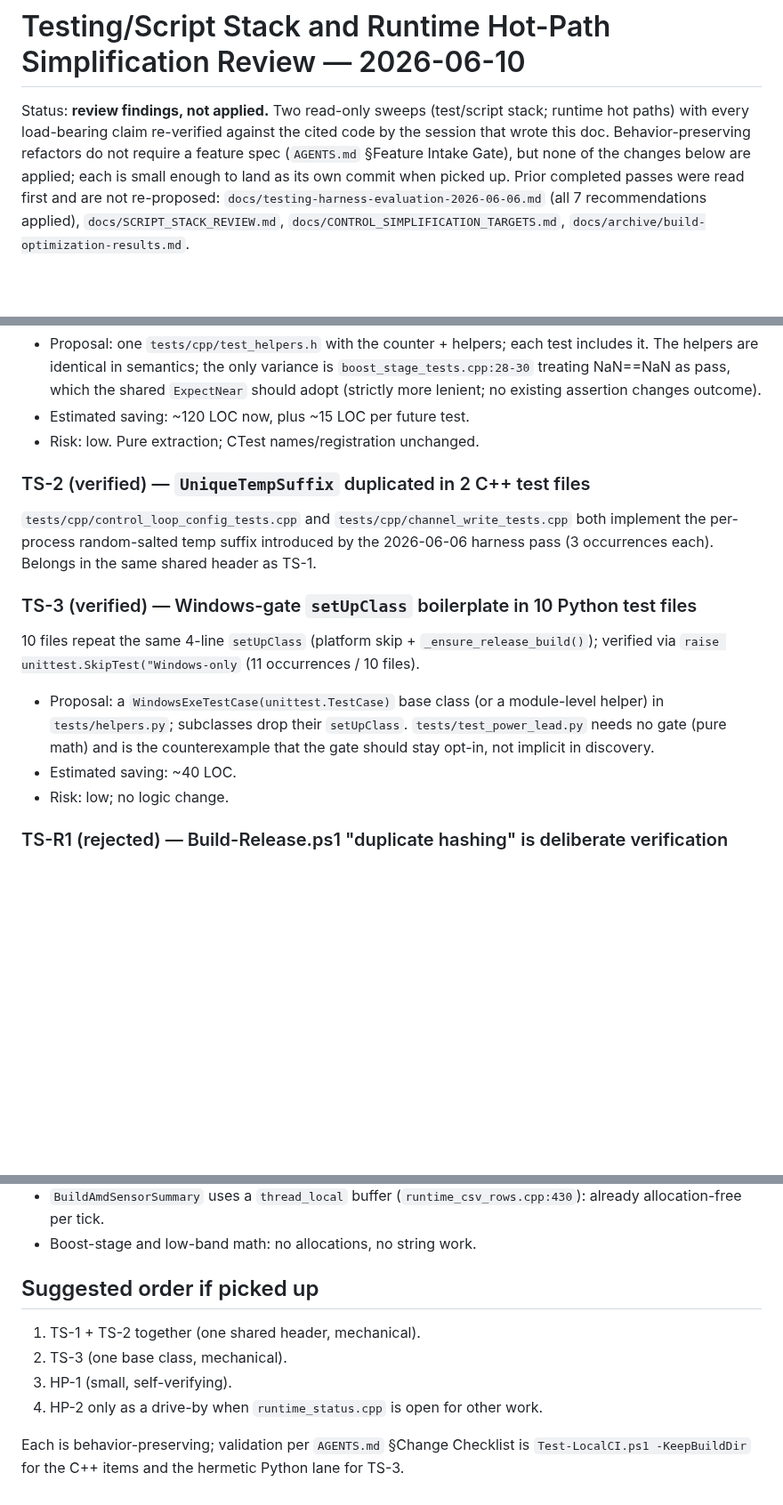
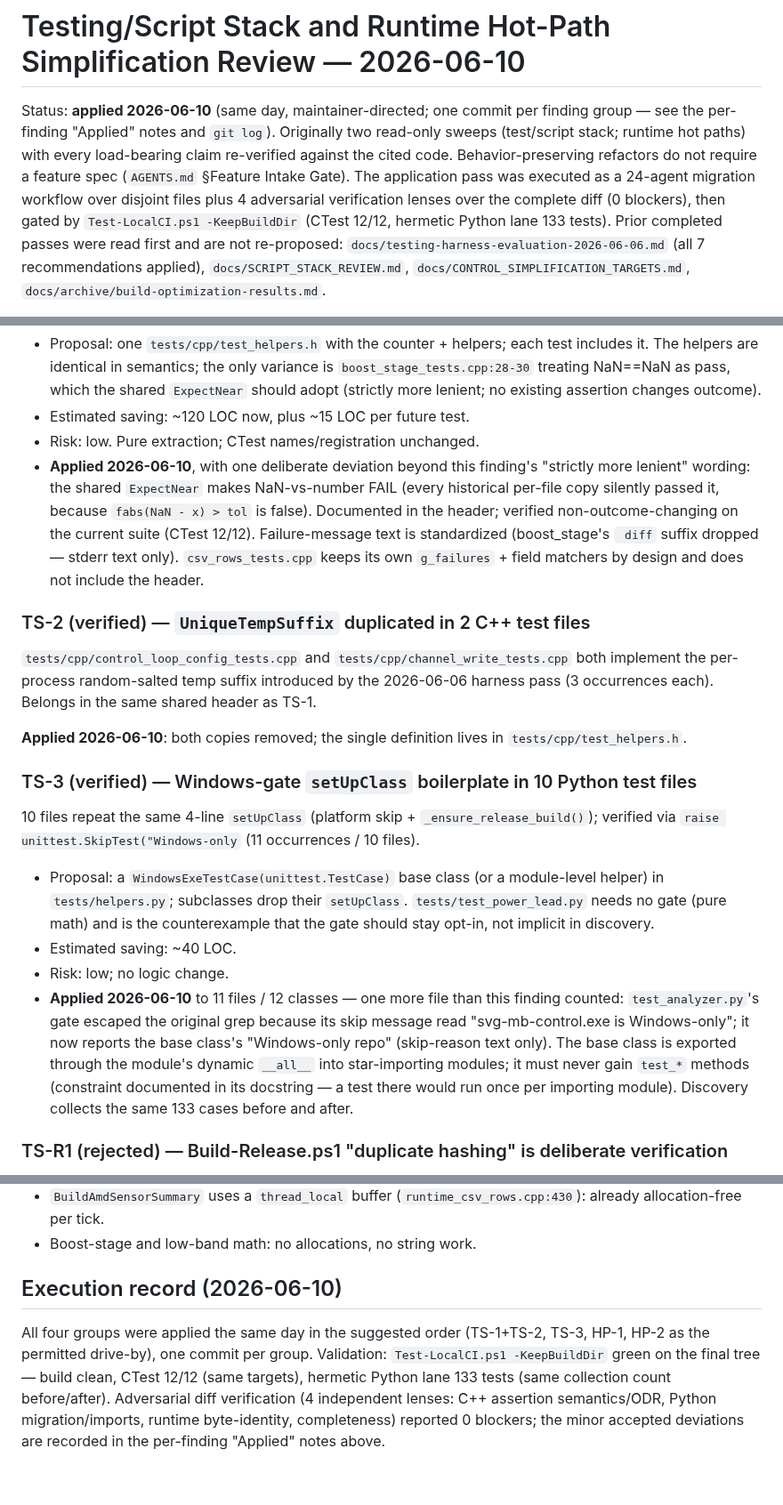
Before and after one commit to espensev/SVG-MB-Control, a Markdown page: docs/testing-and-hotpath-simplification-review-2026-06-10.md, 3 parts joined by grey strips. Shown at 89% size. Rendered like a GitHub page; blank space fills up the shorter version.

Commit message:
Record the applied simplification findings in the review doc
Flip the review from "not applied" to applied-with-deviations: per-
finding Applied notes (incl. the deliberate ExpectNear NaN-vs-number
strengthening, the 11th TS-3 file the original grep missed, and the
HP-2 drive-by condition being met) plus an execution record (24-agent
disjoint-file migration workflow, 4 adversarial diff lenses with 0
blockers, Test-LocalCI gate: CTest 12/12, Python lane 133, counts
unchanged). PATH_NOTES dated entry added.

Co-Authored-By: Claude Fable 5 <noreply@anthropic.com>

```diff
--- a/docs/testing-and-hotpath-simplification-review-2026-06-10.md
+++ b/docs/testing-and-hotpath-simplification-review-2026-06-10.md
@@ -1,11 +1,14 @@
 # Testing/Script Stack and Runtime Hot-Path Simplification Review — 2026-06-10
 
-Status: **review findings, not applied.** Two read-only sweeps (test/script
-stack; runtime hot paths) with every load-bearing claim re-verified against the
-cited code by the session that wrote this doc. Behavior-preserving refactors do
-not require a feature spec (`AGENTS.md` §Feature Intake Gate), but none of the
-changes below are applied; each is small enough to land as its own commit when
-picked up. Prior completed passes were read first and are not re-proposed:
+Status: **applied 2026-06-10** (same day, maintainer-directed; one commit per
+finding group — see the per-finding "Applied" notes and `git log`). Originally
+two read-only sweeps (test/script stack; runtime hot paths) with every
+load-bearing claim re-verified against the cited code. Behavior-preserving
+refactors do not require a feature spec (`AGENTS.md` §Feature Intake Gate).
+The application pass was executed as a 24-agent migration workflow over
+disjoint files plus 4 adversarial verification lenses over the complete diff
+(0 blockers), then gated by `Test-LocalCI.ps1 -KeepBuildDir` (CTest 12/12,
+hermetic Python lane 133 tests). Prior completed passes were read first and are not re-proposed:
 `docs/testing-harness-evaluation-2026-06-06.md` (all 7 recommendations applied),
 `docs/SCRIPT_STACK_REVIEW.md`, `docs/CONTROL_SIMPLIFICATION_TARGETS.md`,
 `docs/archive/build-optimization-results.md`.
@@ -35,6 +38,14 @@ follows the same pattern, so the duplication grows with each new test.
   assertion changes outcome).
 - Estimated saving: ~120 LOC now, plus ~15 LOC per future test.
 - Risk: low. Pure extraction; CTest names/registration unchanged.
+- **Applied 2026-06-10**, with one deliberate deviation beyond this finding's
+  "strictly more lenient" wording: the shared `ExpectNear` makes NaN-vs-number
+  FAIL (every historical per-file copy silently passed it, because
+  `fabs(NaN - x) > tol` is false). Documented in the header; verified
+  non-outcome-changing on the current suite (CTest 12/12). Failure-message
+  text is standardized (boost_stage's ` diff` suffix dropped — stderr text
+  only). `csv_rows_tests.cpp` keeps its own `g_failures` + field matchers by
+  design and does not include the header.
 
 ### TS-2 (verified) — `UniqueTempSuffix` duplicated in 2 C++ test files
 
@@ -42,6 +53,9 @@ follows the same pattern, so the duplication grows with each new test.
 `tests/cpp/channel_write_tests.cpp` both implement the per-process
 random-salted temp suffix introduced by the 2026-06-06 harness pass (3
 occurrences each). Belongs in the same shared header as TS-1.
+
+**Applied 2026-06-10**: both copies removed; the single definition lives in
+`tests/cpp/test_helpers.h`.
 
 ### TS-3 (verified) — Windows-gate `setUpClass` boilerplate in 10 Python test files
 
@@ -56,6 +70,14 @@ occurrences each). Belongs in the same shared header as TS-1.
   discovery.
 - Estimated saving: ~40 LOC.
 - Risk: low; no logic change.
+- **Applied 2026-06-10** to 11 files / 12 classes — one more file than this
+  finding counted: `test_analyzer.py`'s gate escaped the original grep
+  because its skip message read "svg-mb-control.exe is Windows-only"; it now
+  reports the base class's "Windows-only repo" (skip-reason text only). The
+  base class is exported through the module's dynamic `__all__` into
+  star-importing modules; it must never gain `test_*` methods (constraint
+  documented in its docstring — a test there would run once per importing
+  module). Discovery collects the same 133 cases before and after.
 
 ### TS-R1 (rejected) — Build-Release.ps1 "duplicate hashing" is deliberate verification
 
@@ -123,13 +156,13 @@ point. Optional: precompute the four keys once (static table built from
   (`runtime_csv_rows.cpp:430`): already allocation-free per tick.
 - Boost-stage and low-band math: no allocations, no string work.
 
-## Suggested order if picked up
+## Execution record (2026-06-10)
 
-1. TS-1 + TS-2 together (one shared header, mechanical).
-2. TS-3 (one base class, mechanical).
-3. HP-1 (small, self-verifying).
-4. HP-2 only as a drive-by when `runtime_status.cpp` is open for other work.
-
-Each is behavior-preserving; validation per `AGENTS.md` §Change Checklist is
-`Test-LocalCI.ps1 -KeepBuildDir` for the C++ items and the hermetic Python
-lane for TS-3.
+All four groups were applied the same day in the suggested order
+(TS-1+TS-2, TS-3, HP-1, HP-2 as the permitted drive-by), one commit per
+group. Validation: `Test-LocalCI.ps1 -KeepBuildDir` green on the final tree —
+build clean, CTest 12/12 (same targets), hermetic Python lane 133 tests (same
+collection count before/after). Adversarial diff verification (4 independent
+lenses: C++ assertion semantics/ODR, Python migration/imports, runtime
+byte-identity, completeness) reported 0 blockers; the minor accepted
+deviations are recorded in the per-finding "Applied" notes above.
```
Also changed, not shown: other parts of docs/testing-and-hotpath-simplification-review-2026-06-10.md (+11 -0 lines), docs/PATH_NOTES.md (+16 -0 lines).
